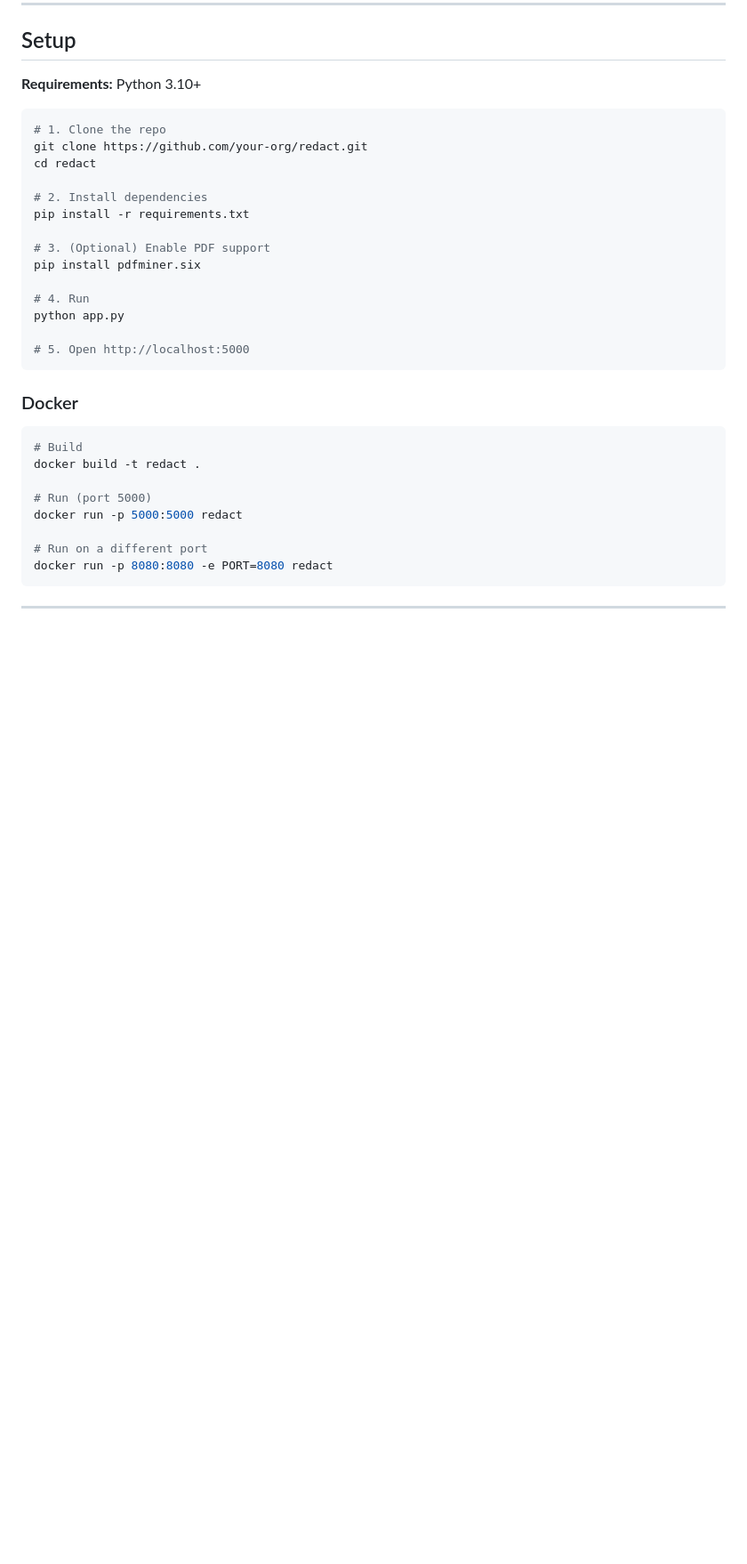
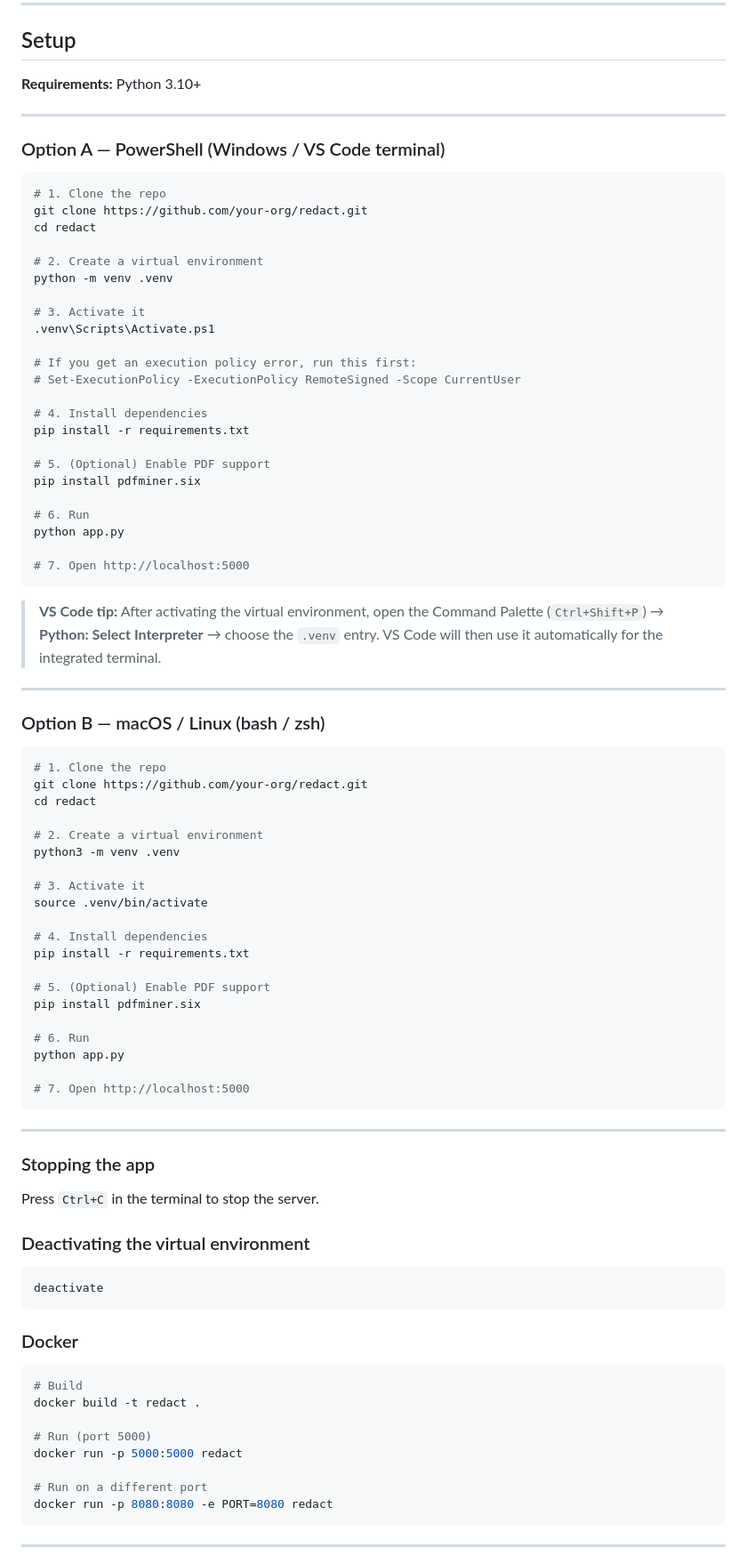
Before and after one commit to kdanicke/redact-app, a Markdown page: README.md, the part around one of its changes. Shown at 89% size. GitHub-like rendering; blank space fills up the shorter version.

Commit message:
add venv step

````diff
--- a/README.md
+++ b/README.md
@@ -58,21 +58,77 @@ A 100% local web app to detect and redact sensitive data from text and files bef
 
 **Requirements:** Python 3.10+
 
+---
+
+### Option A — PowerShell (Windows / VS Code terminal)
+
+```powershell
+# 1. Clone the repo
+git clone https://github.com/your-org/redact.git
+cd redact
+
+# 2. Create a virtual environment
+python -m venv .venv
+
+# 3. Activate it
+.venv\Scripts\Activate.ps1
+
+# If you get an execution policy error, run this first:
+# Set-ExecutionPolicy -ExecutionPolicy RemoteSigned -Scope CurrentUser
+
+# 4. Install dependencies
+pip install -r requirements.txt
+
+# 5. (Optional) Enable PDF support
+pip install pdfminer.six
+
+# 6. Run
+python app.py
+
+# 7. Open http://localhost:5000
+```
+
+> **VS Code tip:** After activating the virtual environment, open the Command Palette
+> (`Ctrl+Shift+P`) → **Python: Select Interpreter** → choose the `.venv` entry.
+> VS Code will then use it automatically for the integrated terminal.
+
+---
+
+### Option B — macOS / Linux (bash / zsh)
+
 ```bash
 # 1. Clone the repo
 git clone https://github.com/your-org/redact.git
 cd redact
 
-# 2. Install dependencies
+# 2. Create a virtual environment
+python3 -m venv .venv
+
+# 3. Activate it
+source .venv/bin/activate
+
+# 4. Install dependencies
 pip install -r requirements.txt
 
-# 3. (Optional) Enable PDF support
+# 5. (Optional) Enable PDF support
 pip install pdfminer.six
 
-# 4. Run
+# 6. Run
 python app.py
 
-# 5. Open http://localhost:5000
+# 7. Open http://localhost:5000
+```
+
+---
+
+### Stopping the app
+
+Press `Ctrl+C` in the terminal to stop the server.
+
+### Deactivating the virtual environment
+
+```bash
+deactivate
 ```
 
 ### Docker
````
Also changed, not shown: other parts of README.md (+1 -1 lines).
